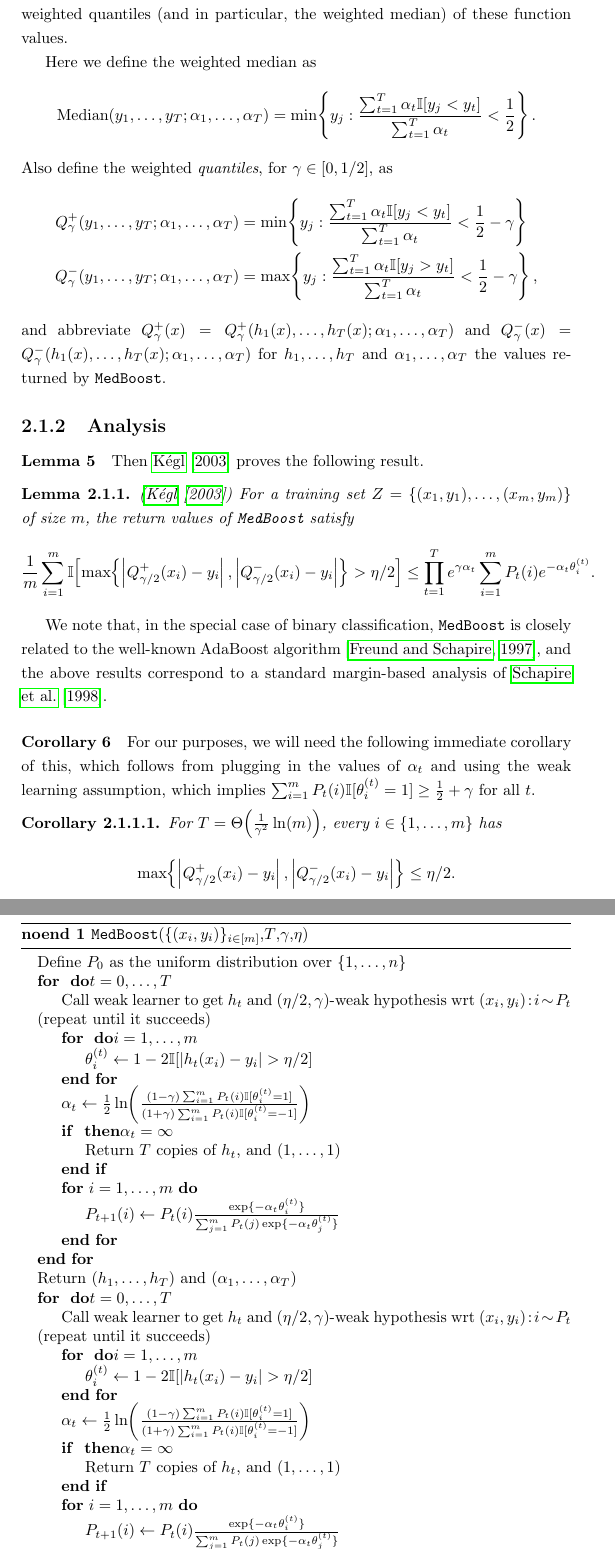
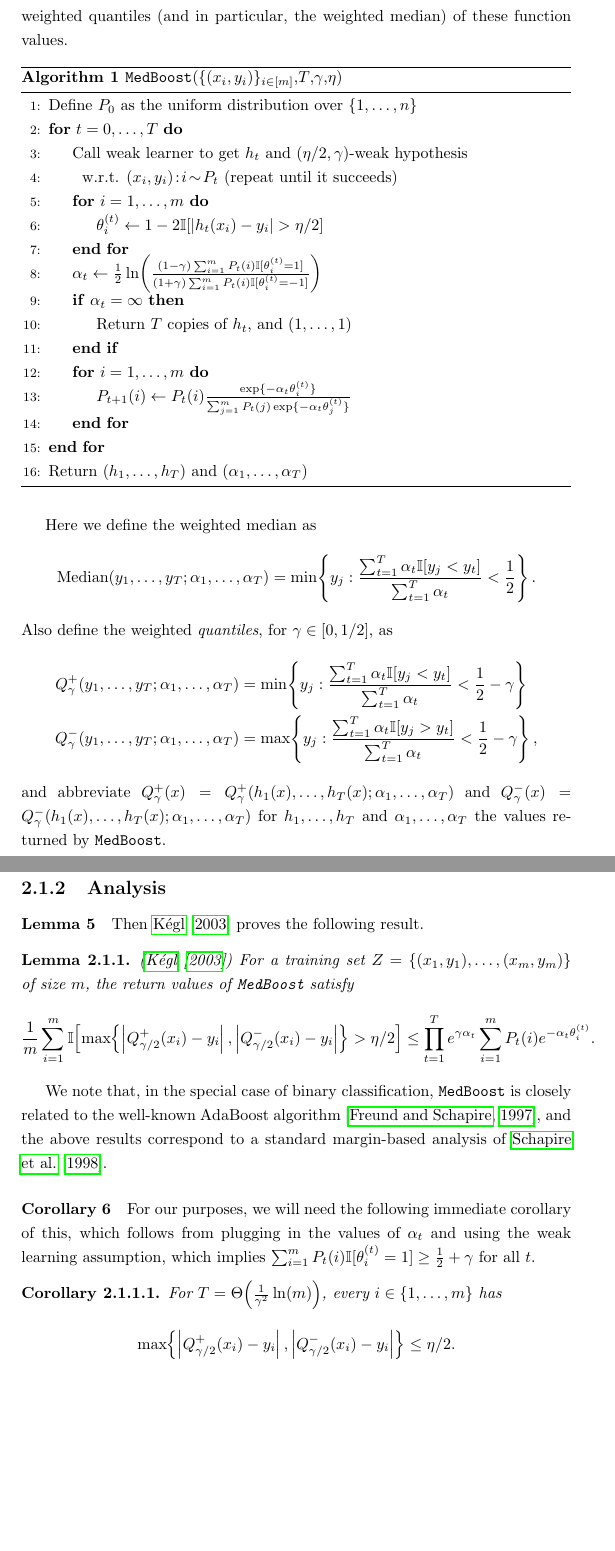
Before and after one commit to menisadi/Proposal, a LaTeX thesis (0Main.tex, which reads 5BoostingReal.tex, Header.tex): two parts of pages 18 and 19 of 43, joined at a grey line, cut so that both start at the same text, the shorter picture padded with empty space. Compiled offline with pdfLaTeX.

Commit message:
Algorithm looks good, I think

```diff
--- a/5BoostingReal.tex
+++ b/5BoostingReal.tex
@@ -43,46 +43,27 @@ its output as a sequence
 of functions and weights;
 the boosting guarantee from \citet{kegl2003robust} applies to the weighted quantiles (and in particular, the weighted median) of these function values.
 
-\begin{algorithm}
+\begin{algorithm}[H]
 \label{alg:medboost}
 \caption{\algname{MedBoost}($\{(x_i,y_i)\}_{i\in[m]}$,$T$,$\adv$,$\dev$)}
-\begin{algorithmic}
-%\Procedure{\algname{MedBoost}}{$Z$,$T$,$\adv$}
+\begin{algorithmic}[1]
 \State Define $P_{0}$ as the uniform distribution over $\{1,\ldots,n\}$
-\For $t=0,\ldots,T$
-    \State Call weak learner to get $h_{t}$ and $(\dev/2,\adv)$-weak hypothesis wrt $(x_{i},y_{i})\! :\! i \!\sim\! P_{t}$\\ (repeat until it succeeds)
-    \For $i = 1,\ldots,m$
-      \State $\theta_{i}^{(t)} \gets 1 - 2 \ind[ |h_{t}(x_{i}) - y_{i}| > \dev/2 ]$
+\For{$t=0,\ldots,T$} % MS - had problem with long lines, the solution is not so elegant
+    \State Call weak learner to get $h_{t}$ and $(\dev/2,\adv)$-weak hypothesis\\
+    \hspace{0.625cm} w.r.t. $(x_{i},y_{i})\! :\! i \!\sim\! P_{t}$ (repeat until it succeeds)
+    \For{$i = 1,\ldots,m$}
+        \State $\theta_{i}^{(t)} \gets 1 - 2 \ind[ |h_{t}(x_{i}) - y_{i}| > \dev/2 ]$
     \EndFor
-%    \STATE $\alpha_{t} \gets {\rm argmin}_{\alpha} e^{\adv \alpha} \sum_{i=1}^{m} P_{t}(i) e^{-\alpha \theta_{i}^{(t)}}$
     \State $\alpha_{t} \gets \frac{1}{2} \ln\!\left( \frac{ (1-\adv) \sum_{i=1}^{m} P_{t}(i) \ind[ \theta_{i}^{(t)} = 1 ] }{ (1+\adv) \sum_{i=1}^{m} P_{t}(i) \ind[ \theta_{i}^{(t)} = -1 ] } \right)$
-    \If $\alpha_{t} = \infty$ % h_{t} is already uniformly \dev-close to all y_i
-      \State Return $T$ copies of $h_{t}$, and $(1,\ldots,1)$
+    \If{$\alpha_{t} = \infty$} % h_{t} is already uniformly
+        \State Return $T$ copies of $h_{t}$, and $(1,\ldots,1)$
     \EndIf
     %\If $\alpha_{t} < 0$ %%% only happens if the weak learner fails.  so let's not worry about this case.
     \For {$i = 1,\ldots,m$}
-      \State $P_{t+1}(i) \gets P_{t}(i) \frac{\exp\{-\alpha_{t}\theta_{i}^{(t)}\}}{\sum_{j=1}^{m} P_{t}(j) \exp\{-\alpha_{t}\theta_{j}^{(t)}\}}$
+        \State $P_{t+1}(i) \gets P_{t}(i) \frac{\exp\{-\alpha_{t}\theta_{i}^{(t)}\}}{\sum_{j=1}^{m} P_{t}(j) \exp\{-\alpha_{t}\theta_{j}^{(t)}\}}$
     \EndFor
 \EndFor
 \State Return $(h_{1},\ldots,h_{T})$ and $(\alpha_{1},\ldots,\alpha_{T})$ %corresponding to final estimator $H(x) = {\rm Median}(h_{1}(x),\ldots,h_{T}(x);\alpha_{1},\ldots,\alpha_{T})$
-%\EndProcedure\State Define $P_{0}$ as the uniform distribution over $\{1,\ldots,n\}$
-\For $t=0,\ldots,T$
-    \State Call weak learner to get $h_{t}$ and $(\dev/2,\adv)$-weak hypothesis wrt $(x_{i},y_{i})\! :\! i \!\sim\! P_{t}$\\ (repeat until it succeeds)
-    \For $i = 1,\ldots,m$
-      \State $\theta_{i}^{(t)} \gets 1 - 2 \ind[ |h_{t}(x_{i}) - y_{i}| > \dev/2 ]$
-    \EndFor
-%    \STATE $\alpha_{t} \gets {\rm argmin}_{\alpha} e^{\adv \alpha} \sum_{i=1}^{m} P_{t}(i) e^{-\alpha \theta_{i}^{(t)}}$
-    \State $\alpha_{t} \gets \frac{1}{2} \ln\!\left( \frac{ (1-\adv) \sum_{i=1}^{m} P_{t}(i) \ind[ \theta_{i}^{(t)} = 1 ] }{ (1+\adv) \sum_{i=1}^{m} P_{t}(i) \ind[ \theta_{i}^{(t)} = -1 ] } \right)$
-    \If $\alpha_{t} = \infty$ % h_{t} is already uniformly \dev-close to all y_i
-      \State Return $T$ copies of $h_{t}$, and $(1,\ldots,1)$
-    \EndIf
-    %\If $\alpha_{t} < 0$ %%% only happens if the weak learner fails.  so let's not worry about this case.
-    \For {$i = 1,\ldots,m$}
-      \State $P_{t+1}(i) \gets P_{t}(i) \frac{\exp\{-\alpha_{t}\theta_{i}^{(t)}\}}{\sum_{j=1}^{m} P_{t}(j) \exp\{-\alpha_{t}\theta_{j}^{(t)}\}}$
-    \EndFor
-\EndFor
-\State Return $(h_{1},\ldots,h_{T})$ and $(\alpha_{1},\ldots,\alpha_{T})$ %corresponding to final estimator $H(x) = {\rm Median}(h_{1}(x),\ldots,h_{T}(x);\alpha_{1},\ldots,\alpha_{T})$
-%\EndProcedure
 \end{algorithmic}
 \end{algorithm}
 
@@ -143,7 +124,7 @@ margin-based analysis of
 
 
 
-\paragraph{Corollary 6}
+\paragraph{Corollary 6} % MS - change this later
 
 For our purposes, we will need the following immediate corollary of this,
 which follows from plugging in the values of $\alpha_{t}$ and using the weak learning assumption,
--- a/Header.tex
+++ b/Header.tex
@@ -16,7 +16,7 @@
 \usepackage[all]{xy}
 \usepackage{amsmath}
 \usepackage{mathtools}
-\usepackage{algpseudocode}
+%\usepackage{algpseudocode}
 \usepackage{color}
 \usepackage{subfigure}
 \usepackage{amsthm}
@@ -100,7 +100,7 @@
 \usepackage{todonotes}
 \newcommand{\todoi}[1]{\todo[inline]{#1}}
 
-\usepackage[noend]{algorithm}
+\usepackage{algorithm}
 %\usepackage[noend]{algpseudocode}
 %\usepackage[ruled]{algorithm2e}
 %\usepackage{algorithmic}
```
Also changed, not shown: 5BoostingReal.tex (2 more changed lines).
